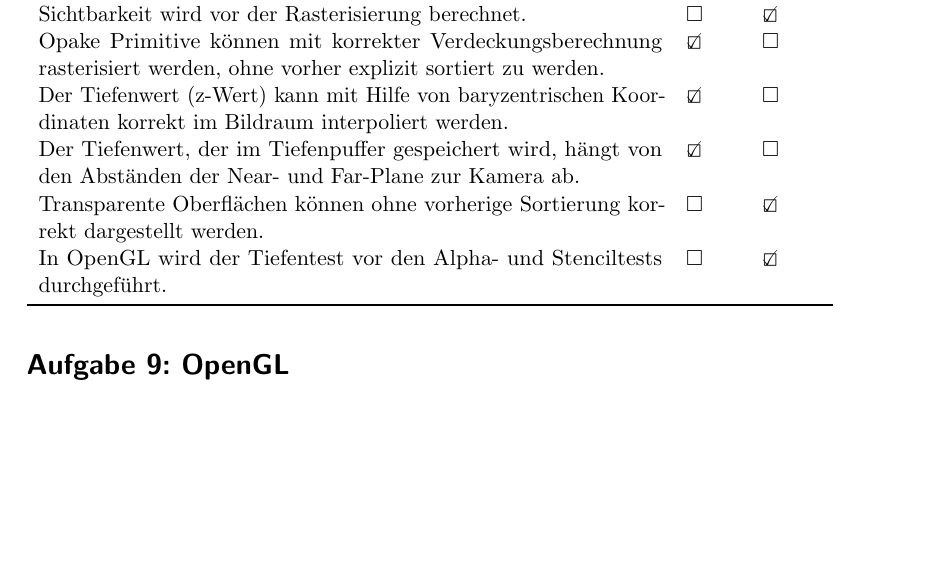
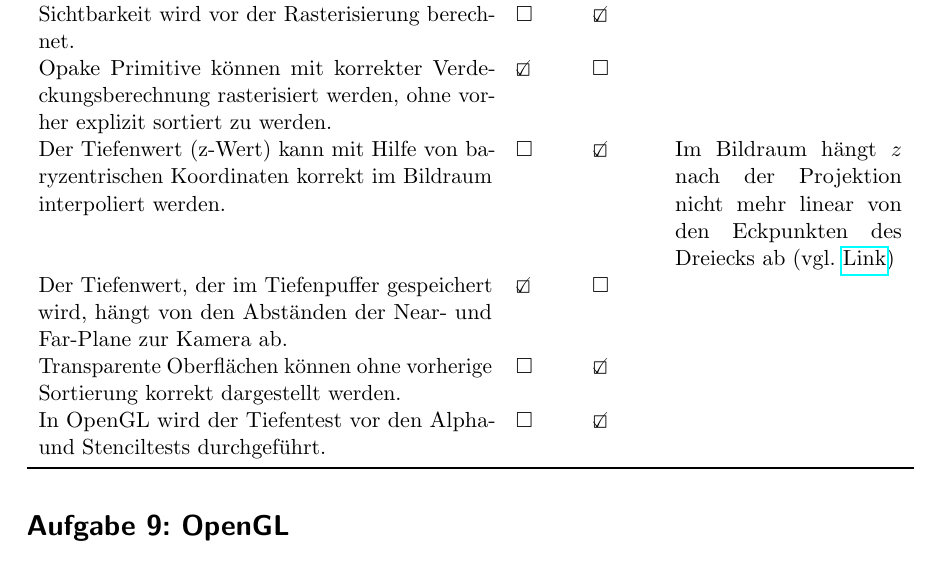
Before and after one commit to MartinThoma/KIT-Musterloesungen, a LaTeX document (CG/2011-Hauptklausur/2011-Hauptklausur.tex): part of page 7 of 9, cut so that both start at the same text, the shorter picture padded with empty space. Compiled offline with pdfLaTeX.

Commit message:
Fix HK 2011, 8

```diff
--- a/CG/2011-Hauptklausur/2011-Hauptklausur.tex
+++ b/CG/2011-Hauptklausur/2011-Hauptklausur.tex
@@ -253,10 +253,10 @@ verwenden.
 Aussage                                                                                                                  & Wahr           & Falsch \\\midrule
-Sichtbarkeit wird vor der Rasterisierung berechnet.                                                                      & $\square$      & \CheckedBox      \\
-Opake Primitive können mit korrekter Verdeckungsberechnung rasterisiert werden, ohne vorher explizit sortiert zu werden. & \CheckedBox    & $\square$        \\
-Der Tiefenwert (z-Wert) kann mit Hilfe von baryzentrischen Koordinaten korrekt im Bildraum interpoliert werden.          & \CheckedBox    & $\square$        \\
-Der Tiefenwert, der im Tiefenpuffer gespeichert wird, hängt von den Abständen der Near- und Far-Plane zur Kamera ab.     & \CheckedBox    & $\square$        \\
-Transparente Oberflächen können ohne vorherige Sortierung korrekt dargestellt werden.                                    & $\square$      & \CheckedBox      \\
-In OpenGL wird der Tiefentest vor den Alpha- und Stenciltests durchgeführt.                                              & $\square$      & \CheckedBox      \\\bottomrule
+Sichtbarkeit wird vor der Rasterisierung berechnet.                                                                      & $\square$      & \CheckedBox &     \\
+Opake Primitive können mit korrekter Verdeckungsberechnung rasterisiert werden, ohne vorher explizit sortiert zu werden. & \CheckedBox    & $\square$   &     \\
+Der Tiefenwert (z-Wert) kann mit Hilfe von baryzentrischen Koordinaten korrekt im Bildraum interpoliert werden.          & $\square$      & \CheckedBox & Im Bildraum hängt $z$ nach der Projektion nicht mehr linear von den Eckpunkten des Dreiecks ab (vgl. \href{http://www.scratchapixel.com/lessons/3d-basic-rendering/rasterization-practical-implementation/visibility-problem-depth-buffer-depth-interpolation}{Link})   \\
+Der Tiefenwert, der im Tiefenpuffer gespeichert wird, hängt von den Abständen der Near- und Far-Plane zur Kamera ab.     & \CheckedBox    & $\square$   &    \\
+Transparente Oberflächen können ohne vorherige Sortierung korrekt dargestellt werden.                                    & $\square$      & \CheckedBox &    \\
+In OpenGL wird der Tiefentest vor den Alpha- und Stenciltests durchgeführt.                                              & $\square$      & \CheckedBox &    \\\bottomrule
 \end{tabular}
 
 
```
Also changed, not shown: CG/2011-Hauptklausur/2011-Hauptklausur.pdf, CG/2011-Hauptklausur/2011-Hauptklausur.tex (2 more changed lines).
